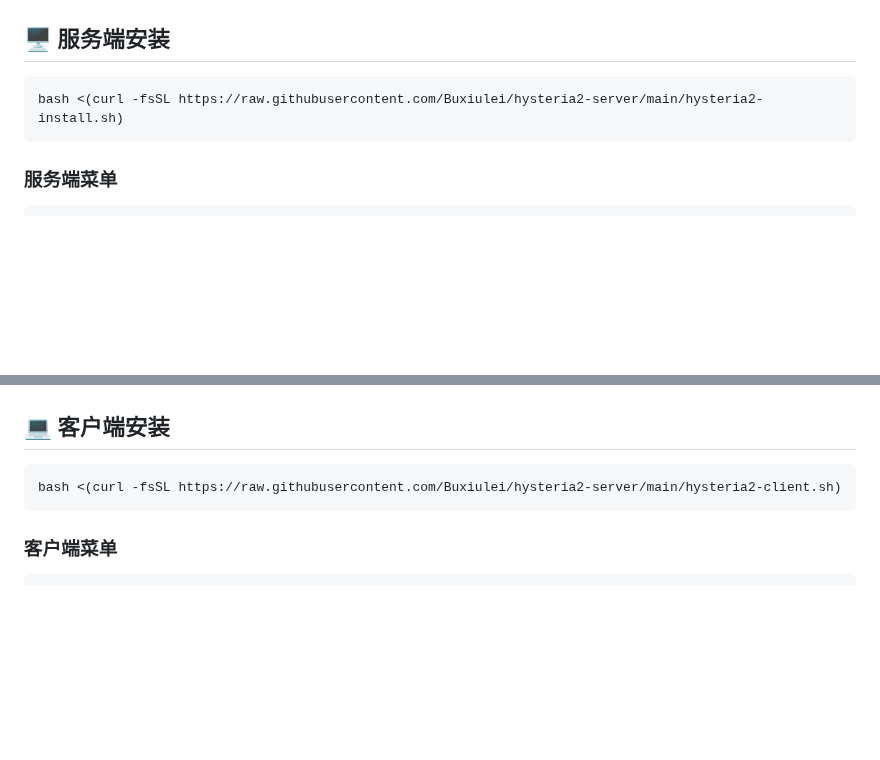
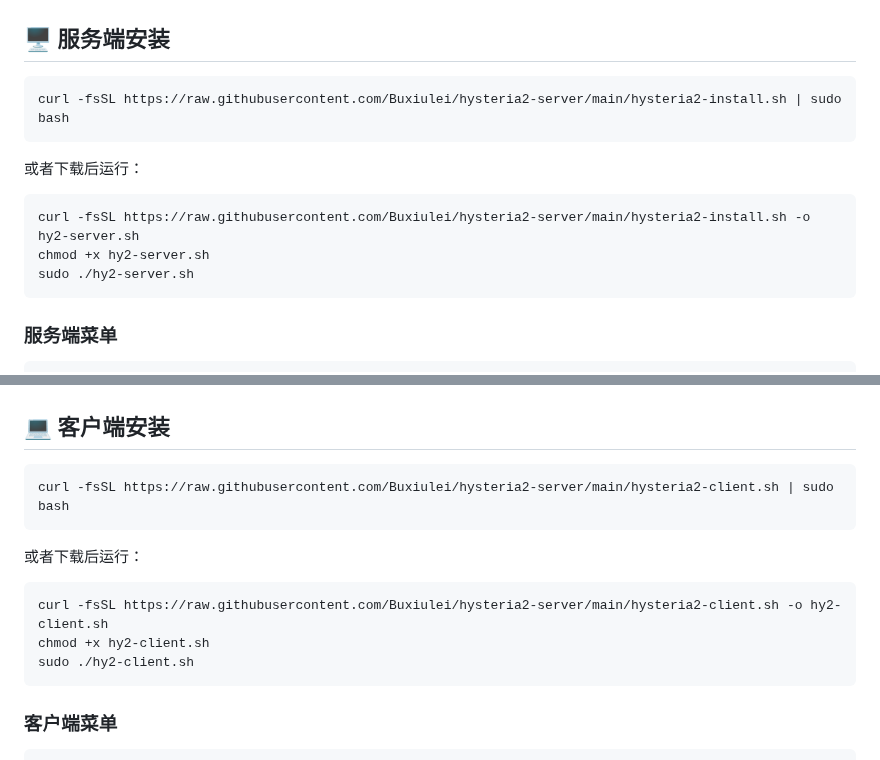
Before and after one commit to Buxiulei/b-ui, a Markdown page: README.md, 2 parts joined by grey strips. Drawn GitHub-style; blank space fills up the shorter version.

Commit message:
fix: 修复安装命令兼容 sudo
- 使用 curl | sudo bash 替代 sudo bash <(curl)
- 添加下载后运行的备选方案

````diff
--- a/README.md
+++ b/README.md
@@ -24,7 +24,14 @@
 ## 🖥️ 服务端安装
 
 ```bash
-bash <(curl -fsSL https://raw.githubusercontent.com/Buxiulei/hysteria2-server/main/hysteria2-install.sh)
+curl -fsSL https://raw.githubusercontent.com/Buxiulei/hysteria2-server/main/hysteria2-install.sh | sudo bash
+```
+
+或者下载后运行：
+```bash
+curl -fsSL https://raw.githubusercontent.com/Buxiulei/hysteria2-server/main/hysteria2-install.sh -o hy2-server.sh
+chmod +x hy2-server.sh
+sudo ./hy2-server.sh
 ```
 
 ### 服务端菜单
@@ -49,7 +56,14 @@ bash <(curl -fsSL https://raw.githubusercontent.com/Buxiulei/hysteria2-server/ma
 ## 💻 客户端安装
 
 ```bash
-bash <(curl -fsSL https://raw.githubusercontent.com/Buxiulei/hysteria2-server/main/hysteria2-client.sh)
+curl -fsSL https://raw.githubusercontent.com/Buxiulei/hysteria2-server/main/hysteria2-client.sh | sudo bash
+```
+
+或者下载后运行：
+```bash
+curl -fsSL https://raw.githubusercontent.com/Buxiulei/hysteria2-server/main/hysteria2-client.sh -o hy2-client.sh
+chmod +x hy2-client.sh
+sudo ./hy2-client.sh
 ```
 
 ### 客户端菜单
````
